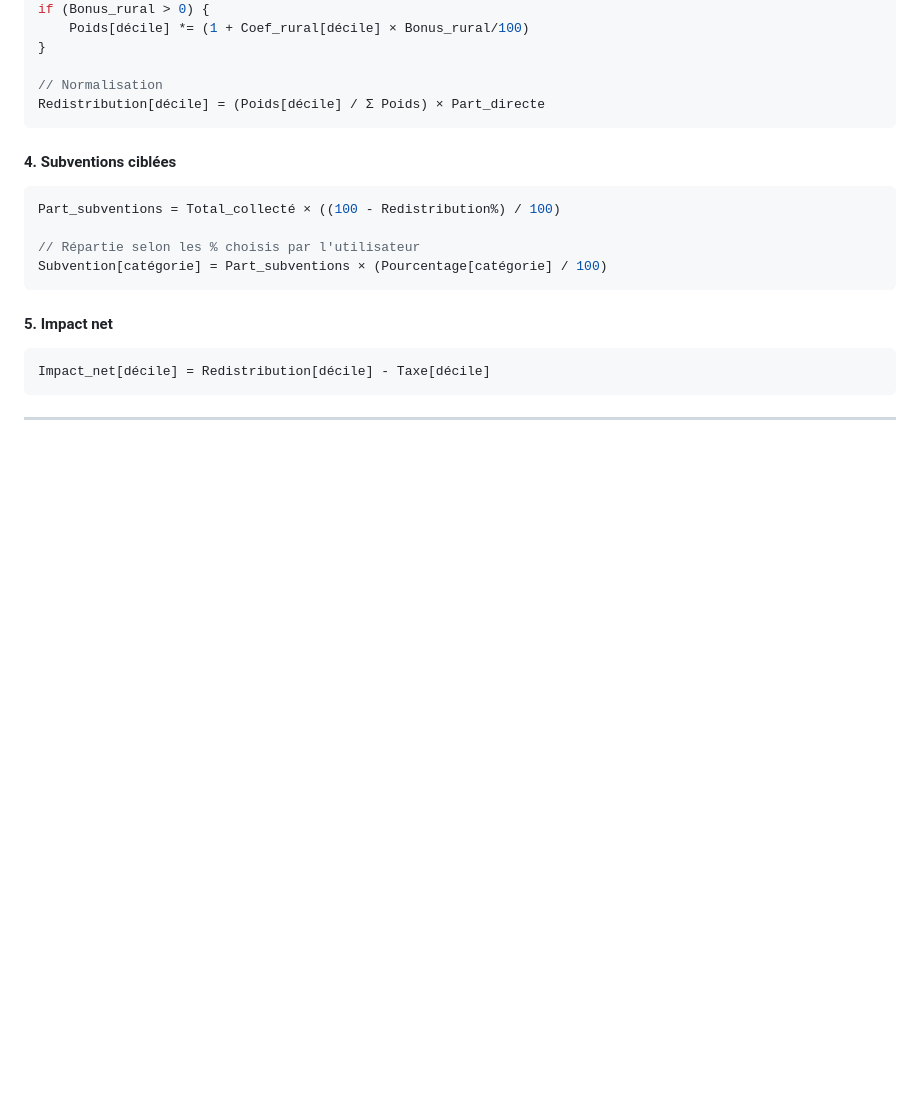
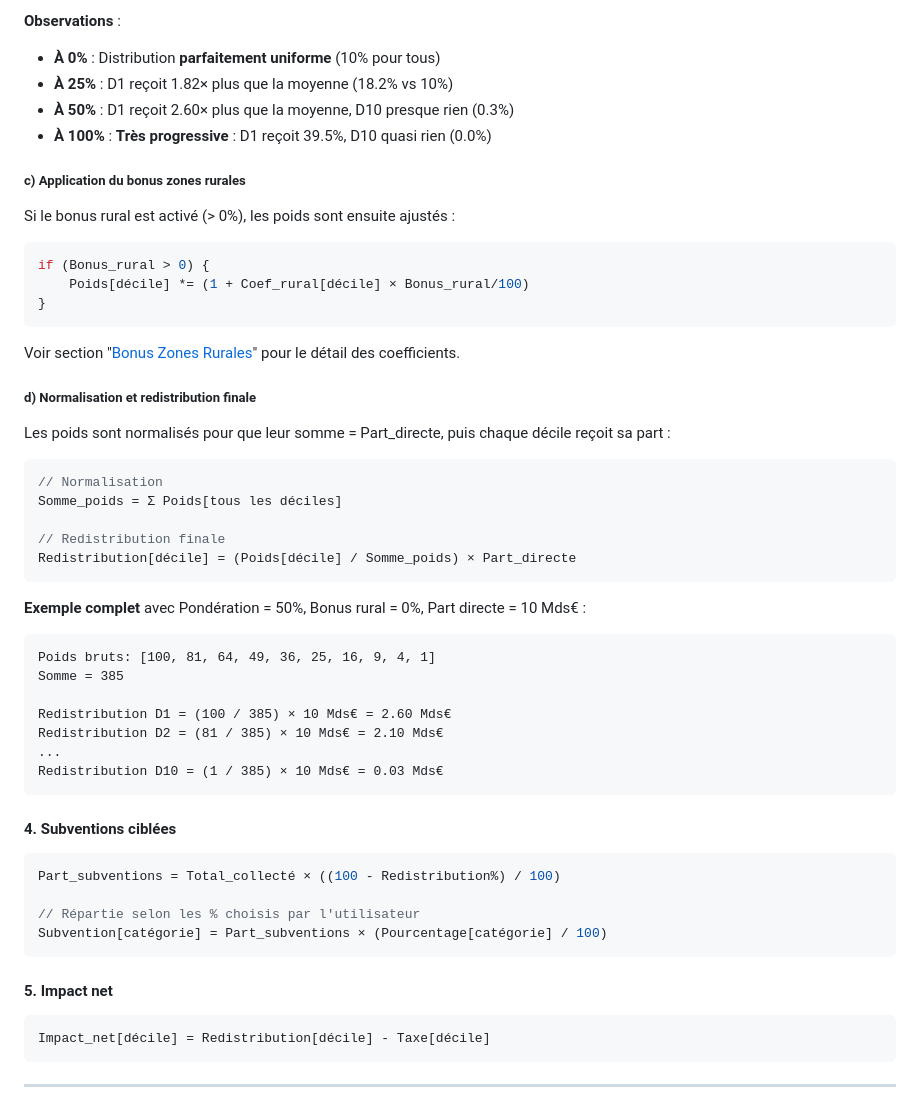
Before and after one commit to pdesainteagathe/ccl-france, a Markdown page: README.md, the part around one of its changes. GitHub-like rendering; blank space fills up the shorter version.

Commit message:
explications bonus bas revenus

````diff
--- a/README.md
+++ b/README.md
@@ -92,9 +153,42 @@ Poids[décile] = (11 - décile)^(Pondération/25)
+**Observations** :
+- **À 0%** : Distribution **parfaitement uniforme** (10% pour tous)
+- **À 25%** : D1 reçoit 1.82× plus que la moyenne (18.2% vs 10%)
+- **À 50%** : D1 reçoit 2.60× plus que la moyenne, D10 presque rien (0.3%)
+- **À 100%** : **Très progressive** : D1 reçoit 39.5%, D10 quasi rien (0.0%)
+
+##### c) Application du bonus zones rurales
+
+Si le bonus rural est activé (> 0%), les poids sont ensuite ajustés :
+
+```javascript
 if (Bonus_rural > 0) {
     Poids[décile] *= (1 + Coef_rural[décile] × Bonus_rural/100)
 }
+```
 
+Voir section "[Bonus Zones Rurales](#-bonus-zones-rurales---méthodologie-détaillée)" pour le détail des coefficients.
+
+##### d) Normalisation et redistribution finale
+
+Les poids sont normalisés pour que leur somme = Part_directe, puis chaque décile reçoit sa part :
+
+```javascript
 // Normalisation
-Redistribution[décile] = (Poids[décile] / Σ Poids) × Part_directe
+Somme_poids = Σ Poids[tous les déciles]
+
+// Redistribution finale
+Redistribution[décile] = (Poids[décile] / Somme_poids) × Part_directe
+```
+
+**Exemple complet** avec Pondération = 50%, Bonus rural = 0%, Part directe = 10 Mds€ :
+```
+Poids bruts: [100, 81, 64, 49, 36, 25, 16, 9, 4, 1]
+Somme = 385
+
+Redistribution D1 = (100 / 385) × 10 Mds€ = 2.60 Mds€
+Redistribution D2 = (81 / 385) × 10 Mds€ = 2.10 Mds€
+...
+Redistribution D10 = (1 / 385) × 10 Mds€ = 0.03 Mds€
 ```
 
 #### 4. Subventions ciblées
````
Also changed, not shown: other parts of README.md (+64 -3 lines).
